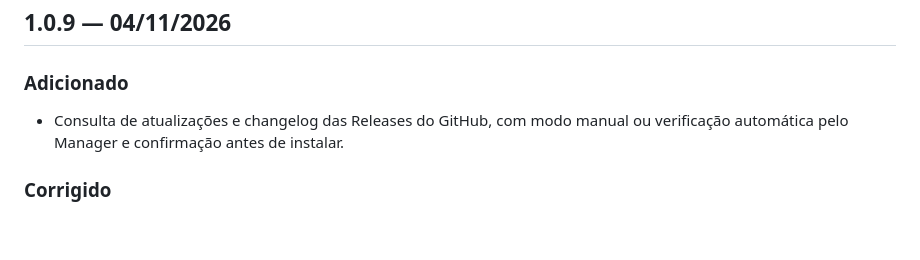
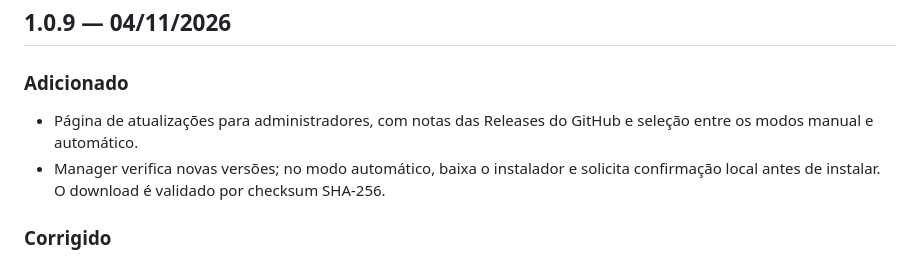
Before and after one commit to tr6499/ChronoSnap, a Markdown page: CHANGELOG.md, the part around the change. Drawn GitHub-style; blank space fills up the shorter version.

Commit message:
docs: clarify 1.0.9 update changelog
Co-authored-by: Copilot <223556219+Copilot@users.noreply.github.com>

```diff
--- a/CHANGELOG.md
+++ b/CHANGELOG.md
@@ -4,8 +4,11 @@
 
 ### Adicionado
 
-- Consulta de atualizações e changelog das Releases do GitHub, com modo manual
-  ou verificação automática pelo Manager e confirmação antes de instalar.
+- Página de atualizações para administradores, com notas das Releases do GitHub
+  e seleção entre os modos manual e automático.
+- Manager verifica novas versões; no modo automático, baixa o instalador e
+  solicita confirmação local antes de instalar. O download é validado por
+  checksum SHA-256.
 
 ### Corrigido
 
```
